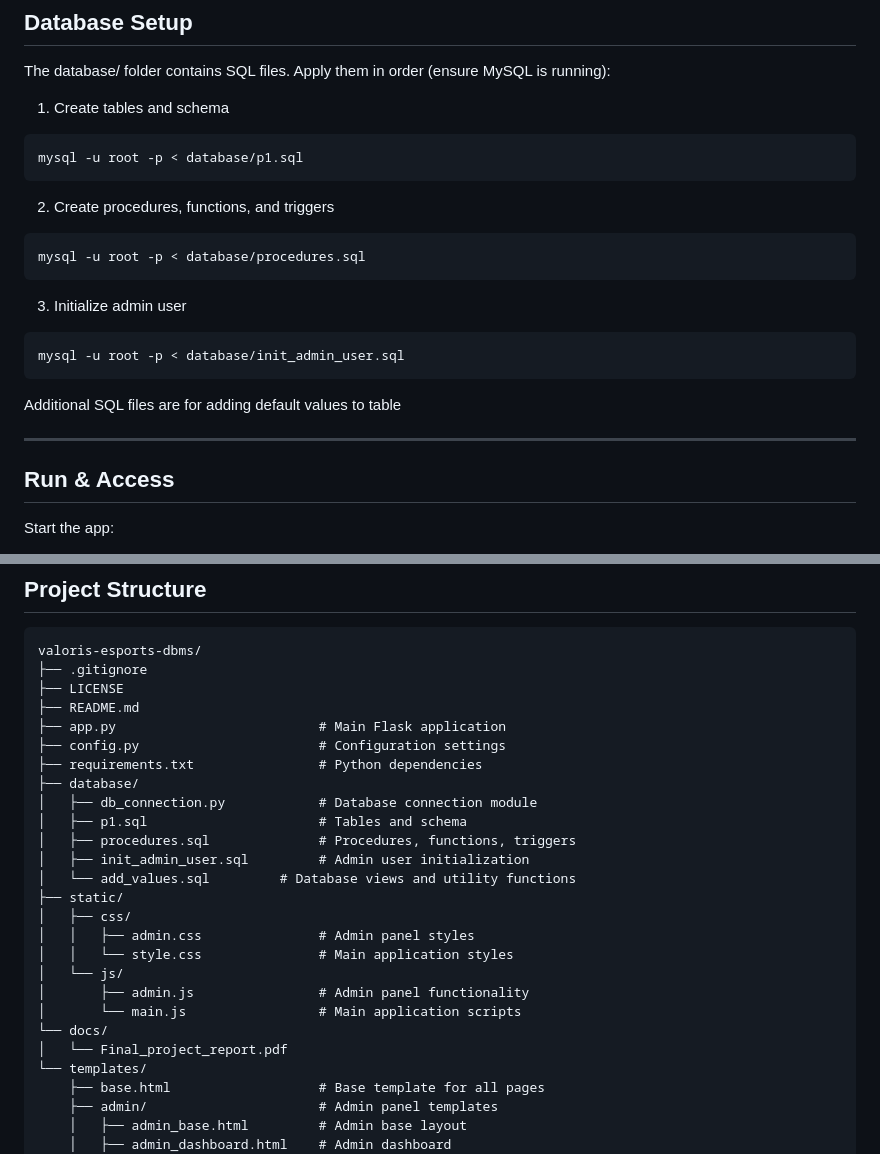
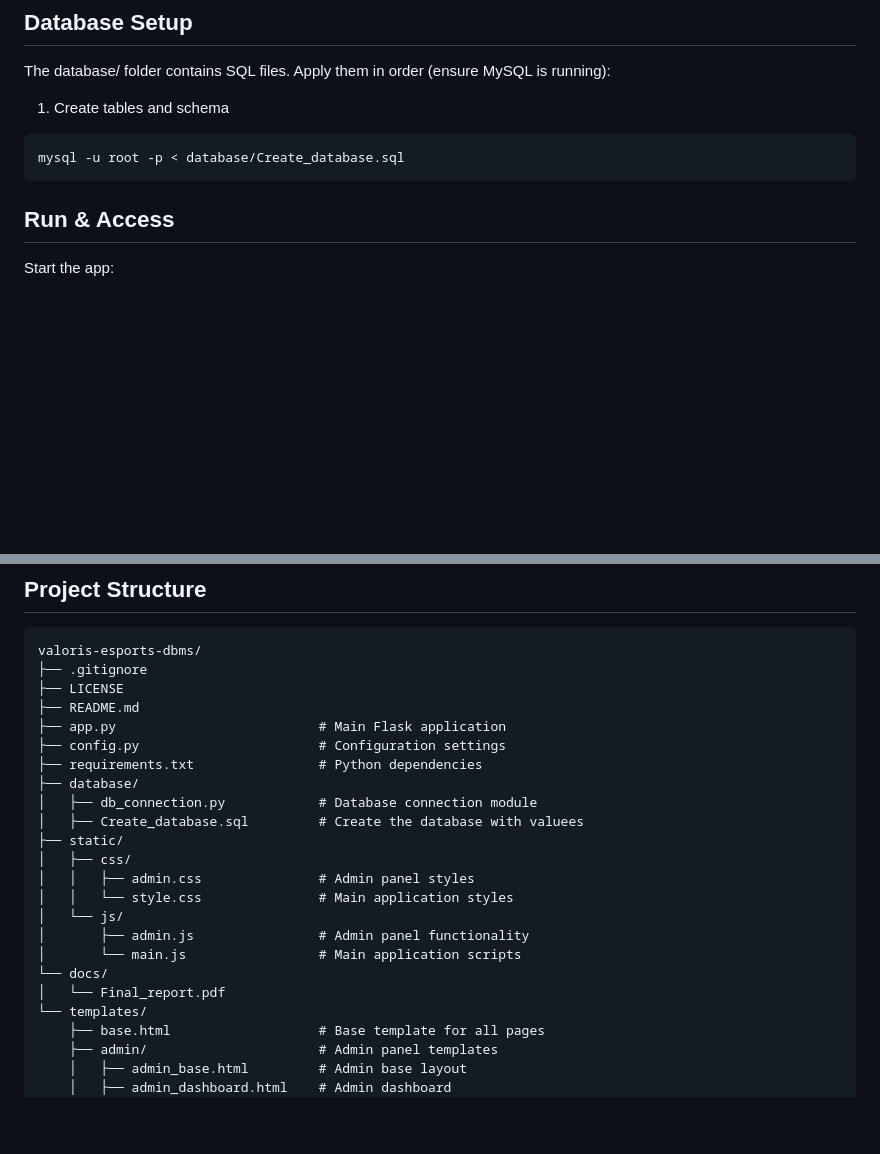
Before and after one commit to prajwalr477/valoris-esports-dbms, a Markdown page: README.md, 2 parts joined by grey strips. Drawn GitHub-style; blank space fills up the shorter version.

Commit message:
Revise database instructions and file listings
Updated SQL file references and removed obsolete files from the README.

````diff
--- a/README.md
+++ b/README.md
@@ -94,22 +94,8 @@ The database/ folder contains SQL files. Apply them in order (ensure MySQL is ru
 
 1) Create tables and schema
 ```bash
-mysql -u root -p < database/p1.sql
+mysql -u root -p < database/Create_database.sql
 ```
-
-2) Create procedures, functions, and triggers
-```bash
-mysql -u root -p < database/procedures.sql
-```
-
-3) Initialize admin user
-```bash
-mysql -u root -p < database/init_admin_user.sql
-```
-
-Additional SQL files are for adding default values to table
-
----
 
 ## Run & Access
 
@@ -145,10 +131,7 @@ valoris-esports-dbms/
 ├── requirements.txt                # Python dependencies
 ├── database/
 │   ├── db_connection.py            # Database connection module
-│   ├── p1.sql                      # Tables and schema
-│   ├── procedures.sql              # Procedures, functions, triggers
-│   ├── init_admin_user.sql         # Admin user initialization
-│   └── add_values.sql         # Database views and utility functions
+│   ├── Create_database.sql         # Create the database with valuees
 ├── static/
 │   ├── css/
 │   │   ├── admin.css               # Admin panel styles
@@ -157,7 +140,7 @@ valoris-esports-dbms/
 │       ├── admin.js                # Admin panel functionality
 │       └── main.js                 # Main application scripts
 └── docs/
-│   └── Final_project_report.pdf
+│   └── Final_report.pdf
 └── templates/
     ├── base.html                   # Base template for all pages
     ├── admin/                      # Admin panel templates
````
